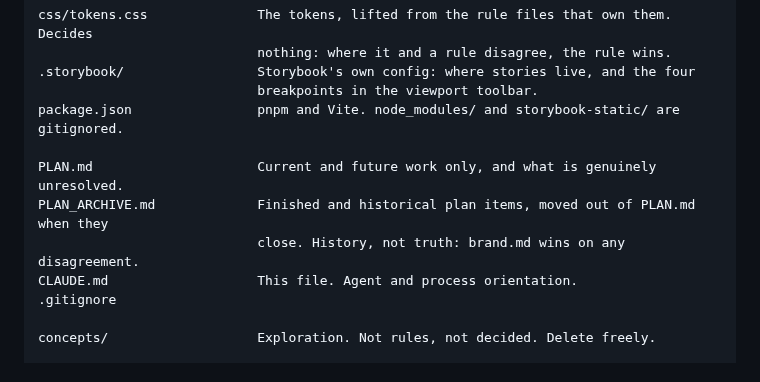
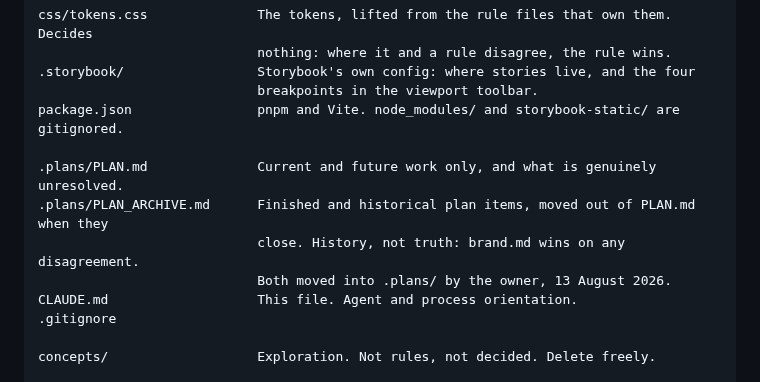
Before and after one commit to RiaanMOHA/hurulab, a Markdown page: CLAUDE.md, the part around the change. Drawn GitHub-style.

```diff
--- a/CLAUDE.md
+++ b/CLAUDE.md
@@ -217,9 +217,10 @@ css/tokens.css              The tokens, lifted from the rule files that own them
                             breakpoints in the viewport toolbar.
 package.json                pnpm and Vite. node_modules/ and storybook-static/ are gitignored.
 
-PLAN.md                     Current and future work only, and what is genuinely unresolved.
-PLAN_ARCHIVE.md             Finished and historical plan items, moved out of PLAN.md when they
+.plans/PLAN.md              Current and future work only, and what is genuinely unresolved.
+.plans/PLAN_ARCHIVE.md      Finished and historical plan items, moved out of PLAN.md when they
                             close. History, not truth: brand.md wins on any disagreement.
+                            Both moved into .plans/ by the owner, 13 August 2026.
 CLAUDE.md                   This file. Agent and process orientation.
 .gitignore
 
```
Also changed, not shown: .plans/PLAN.md (renamed from PLAN.md, +16 -13 lines), .plans/PLAN_ARCHIVE.md (renamed from PLAN_ARCHIVE.md).
